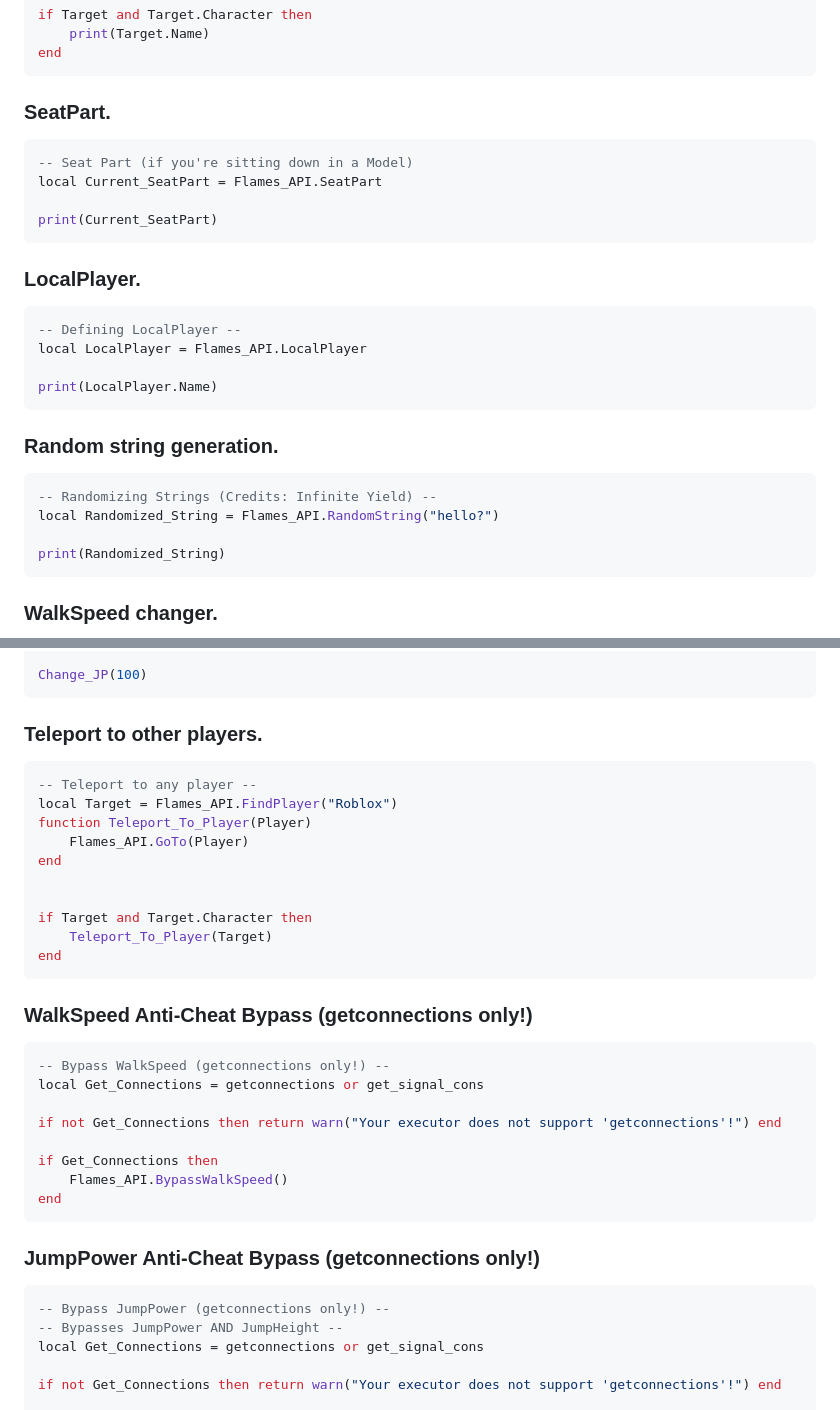
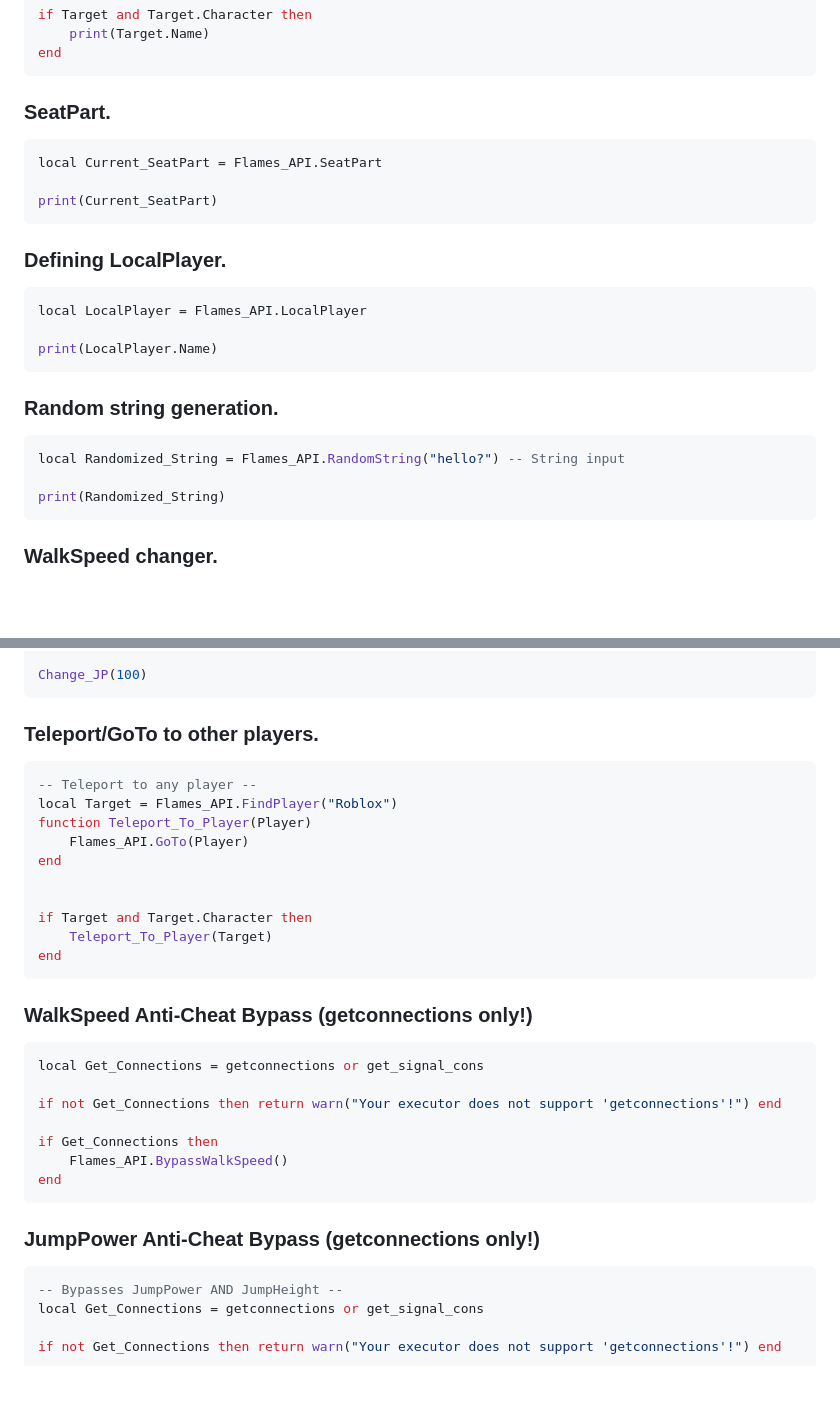
Before and after one commit to EnterpriseExperience/EnterpriseExperience.github.io, a Markdown page: README.md, 2 parts joined by grey strips. Drawn GitHub-style; blank space fills up the shorter version.

````diff
--- a/README.md
+++ b/README.md
@@ -86,15 +94,13 @@ end
 
 ### SeatPart.
 ```lua
--- Seat Part (if you're sitting down in a Model)
 local Current_SeatPart = Flames_API.SeatPart
 
 print(Current_SeatPart)
 ```
 
-### LocalPlayer.
+### Defining LocalPlayer.
 ```lua
--- Defining LocalPlayer --
 local LocalPlayer = Flames_API.LocalPlayer
 
 print(LocalPlayer.Name)
@@ -102,8 +108,7 @@ print(LocalPlayer.Name)
 
 ### Random string generation.
 ```lua
--- Randomizing Strings (Credits: Infinite Yield) --
-local Randomized_String = Flames_API.RandomString("hello?")
+local Randomized_String = Flames_API.RandomString("hello?") -- String input
 
 print(Randomized_String)
 ```
@@ -128,7 +133,7 @@ end
 Change_JP(100)
 ```
 
-### Teleport to other players.
+### Teleport/GoTo to other players.
 ```lua
 -- Teleport to any player --
 local Target = Flames_API.FindPlayer("Roblox")
@@ -144,7 +149,6 @@ end
 
 ### WalkSpeed Anti-Cheat Bypass (getconnections only!)
 ```lua
--- Bypass WalkSpeed (getconnections only!) --
 local Get_Connections = getconnections or get_signal_cons
 
 if not Get_Connections then return warn("Your executor does not support 'getconnections'!") end
@@ -156,7 +160,6 @@ end
 
 ### JumpPower Anti-Cheat Bypass (getconnections only!)
 ```lua
--- Bypass JumpPower (getconnections only!) --
 -- Bypasses JumpPower AND JumpHeight --
 local Get_Connections = getconnections or get_signal_cons
 
````
Also changed, not shown: other parts of README.md (+21 -13 lines).
